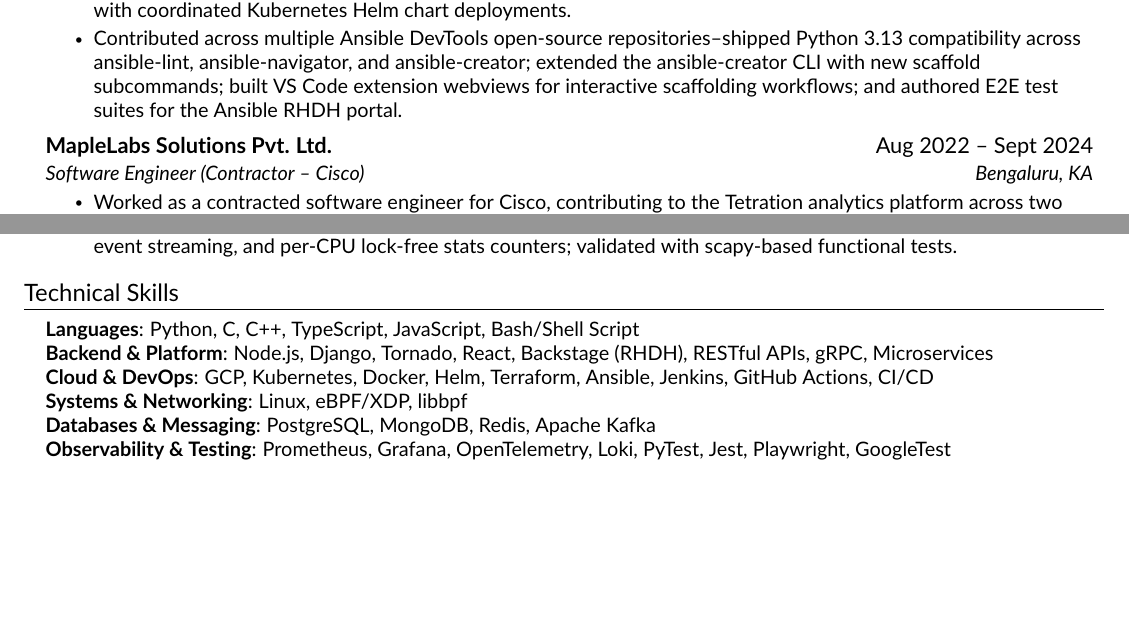
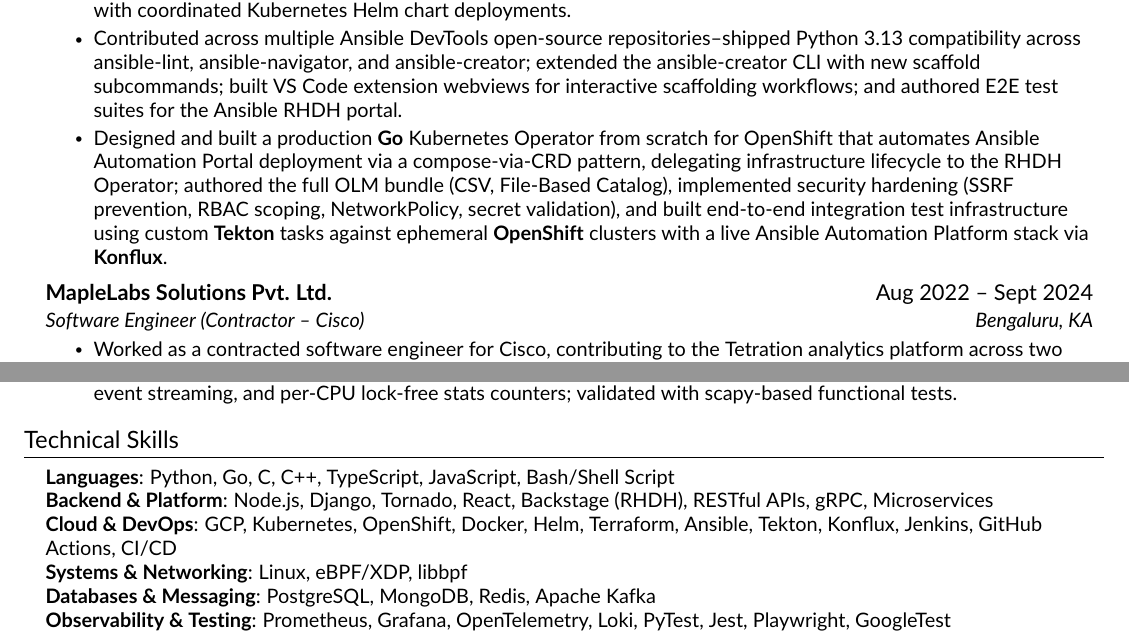
Before and after one commit to abhikdps/resume, a LaTeX CV (resume.tex, which reads src/experience.tex, src/skills.tex): two parts of pages 1 and 2 of 2, joined at a grey line, cut so that both start at the same text, the shorter picture padded with empty space. Compiled offline with pdfLaTeX.

Commit message:
update experience and skills

```diff
--- a/src/experience.tex
+++ b/src/experience.tex
@@ -12,6 +12,7 @@
         \resumeItem{Architected a global state management layer for cross-page notification delivery and background sync-polling, decoupling asynchronous platform operations from component lifecycles to ensure reliable event propagation independent of user navigation.}
         \resumeItem{Enforced role-based access control across platform APIs and UI surfaces using the Backstage permission framework; led major framework version upgrades and maintained compatibility across concurrent product release branches with coordinated Kubernetes Helm chart deployments.}
         \resumeItem{Contributed across multiple Ansible DevTools open-source repositories--shipped Python 3.13 compatibility across ansible-lint, ansible-navigator, and ansible-creator; extended the ansible-creator CLI with new scaffold subcommands; built VS Code extension webviews for interactive scaffolding workflows; and authored E2E test suites for the Ansible RHDH portal.}
+        \resumeItem{Designed and built a production \textbf{Go} Kubernetes Operator from scratch for OpenShift that automates Ansible Automation Portal deployment via a compose-via-CRD pattern, delegating infrastructure lifecycle to the RHDH Operator; authored the full OLM bundle (CSV, File-Based Catalog), implemented security hardening (SSRF prevention, RBAC scoping, NetworkPolicy, secret validation), and built end-to-end integration test infrastructure using custom \textbf{Tekton} tasks against ephemeral \textbf{OpenShift} clusters with a live Ansible Automation Platform stack via \textbf{Konflux}.}
     \resumeItemListEnd
 
     \resumeSubheading
--- a/src/skills.tex
+++ b/src/skills.tex
@@ -2,9 +2,9 @@
 \section{Technical Skills}
     \begin{itemize}[leftmargin=0.15in, label={}]
 	\small{\item{
-		\textbf{Languages}{: Python, C, C++, TypeScript, JavaScript, Bash/Shell Script} \\
+		\textbf{Languages}{: Python, Go, C, C++, TypeScript, JavaScript, Bash/Shell Script} \\
 		\textbf{Backend \& Platform}{: Node.js, Django, Tornado, React, Backstage (RHDH), RESTful APIs, gRPC, Microservices} \\
-		\textbf{Cloud \& DevOps}{: GCP, Kubernetes, Docker, Helm, Terraform, Ansible, Jenkins, GitHub Actions, CI/CD} \\
+		\textbf{Cloud \& DevOps}{: GCP, Kubernetes, OpenShift, Docker, Helm, Terraform, Ansible, Tekton, Konflux, Jenkins, GitHub Actions, CI/CD} \\
 		\textbf{Systems \& Networking}{: Linux, eBPF/XDP, libbpf} \\
 		\textbf{Databases \& Messaging}{: PostgreSQL, MongoDB, Redis, Apache Kafka} \\
 		\textbf{Observability \& Testing}{: Prometheus, Grafana, OpenTelemetry, Loki, PyTest, Jest, Playwright, GoogleTest}
```
